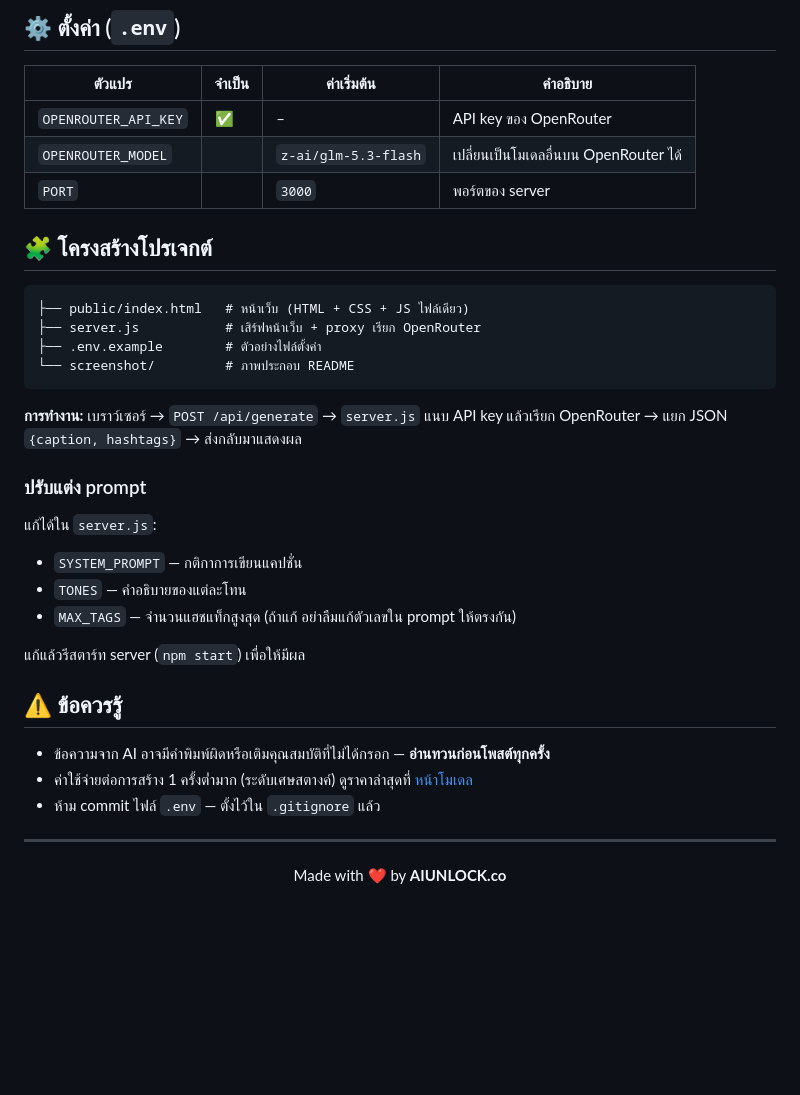
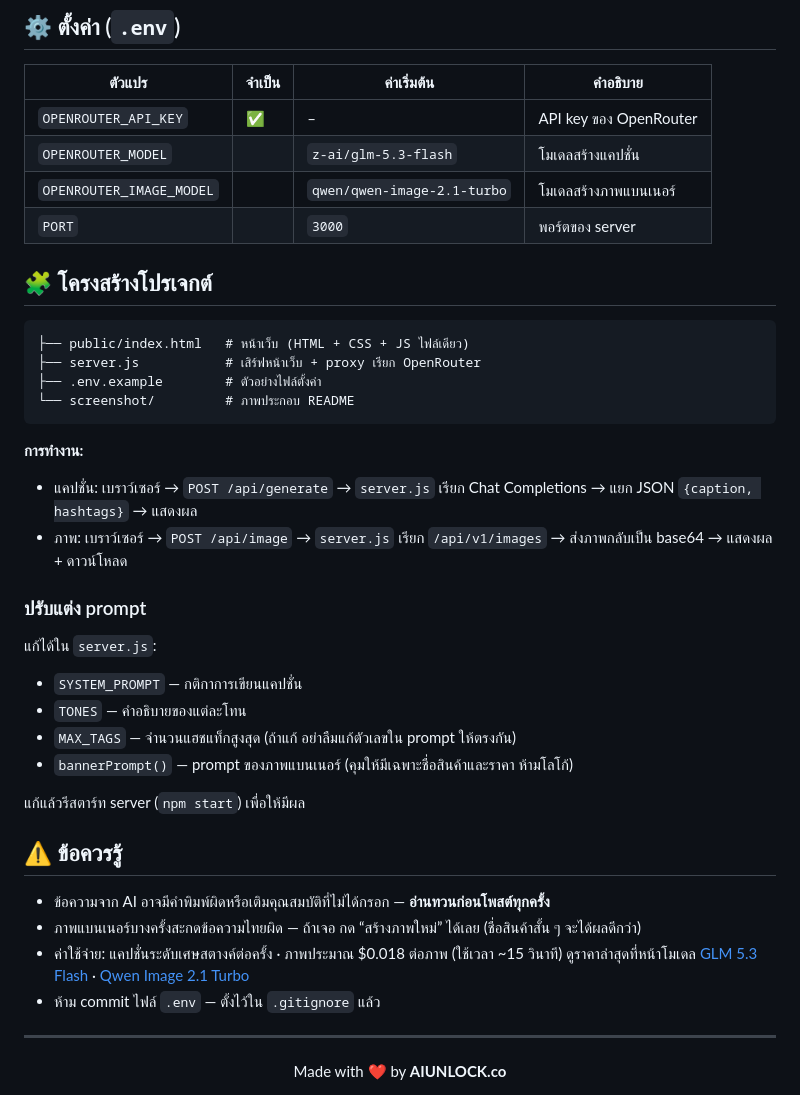
Before and after one commit to aiunlocked1412/tiktok-caption-generator, a Markdown page: README.md, the part around one of its changes. GitHub-like rendering; blank space fills up the shorter version.

````diff
--- a/README.md
+++ b/README.md
@@ -54,7 +57,8 @@ npm start
 | ตัวแปร | จำเป็น | ค่าเริ่มต้น | คำอธิบาย |
 |---|---|---|---|
 | `OPENROUTER_API_KEY` | ✅ | – | API key ของ OpenRouter |
-| `OPENROUTER_MODEL` | | `z-ai/glm-5.3-flash` | เปลี่ยนเป็นโมเดลอื่นบน OpenRouter ได้ |
+| `OPENROUTER_MODEL` | | `z-ai/glm-5.3-flash` | โมเดลสร้างแคปชั่น |
+| `OPENROUTER_IMAGE_MODEL` | | `qwen/qwen-image-2.1-turbo` | โมเดลสร้างภาพแบนเนอร์ |
 | `PORT` | | `3000` | พอร์ตของ server |
 
 ## 🧩 โครงสร้างโปรเจกต์
@@ -66,7 +70,9 @@ npm start
 └── screenshot/         # ภาพประกอบ README
 ```
 
-**การทำงาน:** เบราว์เซอร์ → `POST /api/generate` → `server.js` แนบ API key แล้วเรียก OpenRouter → แยก JSON `{caption, hashtags}` → ส่งกลับมาแสดงผล
+**การทำงาน:**
+- แคปชั่น: เบราว์เซอร์ → `POST /api/generate` → `server.js` เรียก Chat Completions → แยก JSON `{caption, hashtags}` → แสดงผล
+- ภาพ: เบราว์เซอร์ → `POST /api/image` → `server.js` เรียก `/api/v1/images` → ส่งภาพกลับเป็น base64 → แสดงผล + ดาวน์โหลด
 
 ### ปรับแต่ง prompt
 
@@ -74,13 +80,15 @@ npm start
 - `SYSTEM_PROMPT` — กติกาการเขียนแคปชั่น
 - `TONES` — คำอธิบายของแต่ละโทน
 - `MAX_TAGS` — จำนวนแฮชแท็กสูงสุด (ถ้าแก้ อย่าลืมแก้ตัวเลขใน prompt ให้ตรงกัน)
+- `bannerPrompt()` — prompt ของภาพแบนเนอร์ (คุมให้มีเฉพาะชื่อสินค้าและราคา ห้ามโลโก้)
 
 แก้แล้วรีสตาร์ท server (`npm start`) เพื่อให้มีผล
 
 ## ⚠️ ข้อควรรู้
 
 - ข้อความจาก AI อาจมีคำพิมพ์ผิดหรือเติมคุณสมบัติที่ไม่ได้กรอก — **อ่านทวนก่อนโพสต์ทุกครั้ง**
-- ค่าใช้จ่ายต่อการสร้าง 1 ครั้งต่ำมาก (ระดับเศษสตางค์) ดูราคาล่าสุดที่ [หน้าโมเดล](https://openrouter.ai/z-ai/glm-5.3-flash)
+- ภาพแบนเนอร์บางครั้งสะกดข้อความไทยผิด — ถ้าเจอ กด “สร้างภาพใหม่” ได้เลย (ชื่อสินค้าสั้น ๆ จะได้ผลดีกว่า)
+- ค่าใช้จ่าย: แคปชั่นระดับเศษสตางค์ต่อครั้ง · ภาพประมาณ $0.018 ต่อภาพ (ใช้เวลา ~15 วินาที) ดูราคาล่าสุดที่หน้าโมเดล [GLM 5.3 Flash](https://openrouter.ai/z-ai/glm-5.3-flash) · [Qwen Image 2.1 Turbo](https://openrouter.ai/qwen/qwen-image-2.1-turbo)
 - ห้าม commit ไฟล์ `.env` — ตั้งไว้ใน `.gitignore` แล้ว
 
 ---
````
Also changed, not shown: other parts of README.md (+8 -5 lines), screenshot/banner-sample.jpg (added), screenshot/form-16x9.png (deleted), screenshot/form-wide.png (added), 2 other files.
